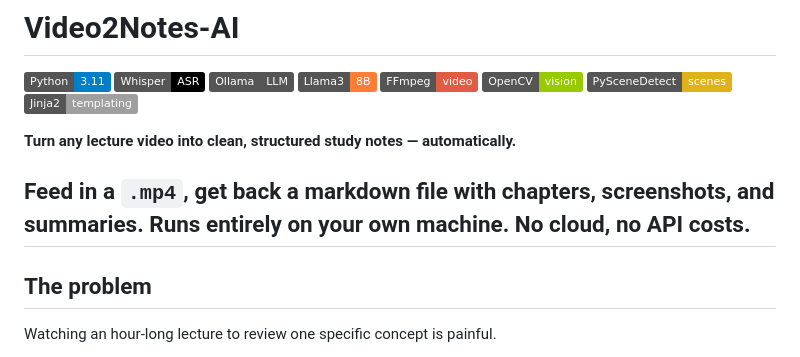
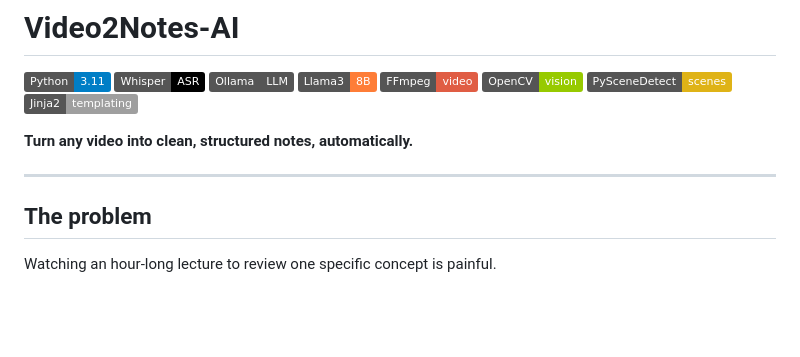
Before and after one commit to Abdev314/Video2Notes-AI, a Markdown page: README.md, the part around the change. Rendered like a GitHub page; badges without logos; blank space fills up the shorter version.

Commit message:
update README.me

```diff
--- a/README.md
+++ b/README.md
@@ -9,10 +9,10 @@
 ![PySceneDetect](https://img.shields.io/badge/PySceneDetect-scenes-yellow)
 ![Jinja2](https://img.shields.io/badge/Jinja2-templating-lightgrey)
 
-**Turn any lecture video into clean, structured study notes — automatically.**
+**Turn any video into clean, structured notes, automatically.**
+___
 
-Feed in a `.mp4`, get back a markdown file with chapters, screenshots, and summaries. Runs entirely on your own machine. No cloud, no API costs.
----
+
 
 ## The problem
 
```
